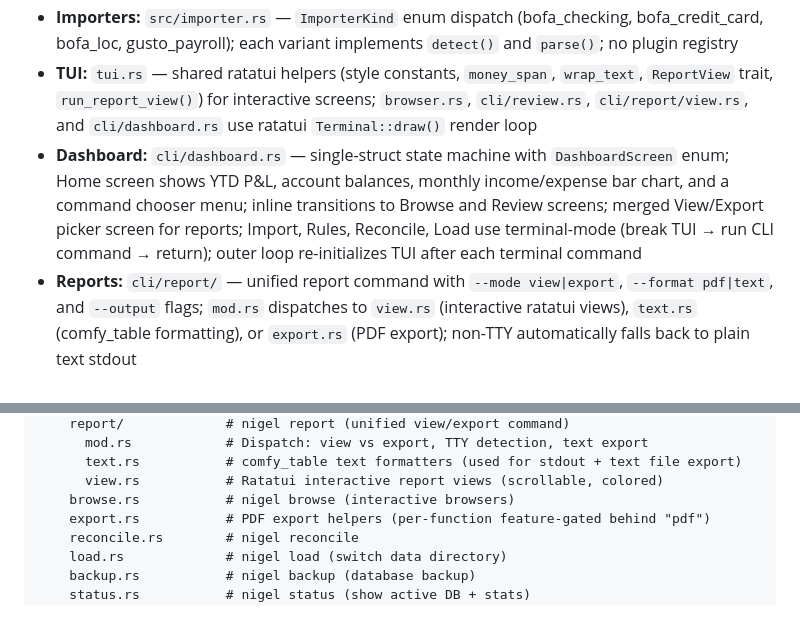
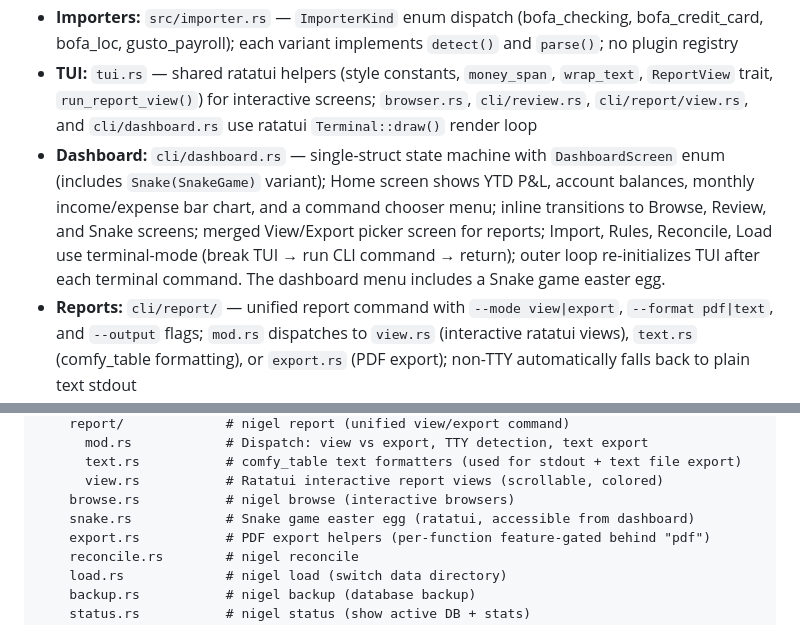
Before and after one commit to madebyraygun/nigel-keeps-your-books, a Markdown page: CLAUDE.md, 2 parts joined by grey strips. Rendered like a GitHub page.

```diff
--- a/CLAUDE.md
+++ b/CLAUDE.md
@@ -12,7 +12,7 @@ Nigel — a Rust CLI bookkeeping tool to replace QuickBooks for small consultanc
 - **Database:** SQLite via rusqlite in `src/db.rs` — tables: accounts, categories (with form_line for 1120-S mapping), transactions, rules, imports, reconciliations
 - **Importers:** `src/importer.rs` — `ImporterKind` enum dispatch (bofa_checking, bofa_credit_card, bofa_loc, gusto_payroll); each variant implements `detect()` and `parse()`; no plugin registry
 - **TUI:** `tui.rs` — shared ratatui helpers (style constants, `money_span`, `wrap_text`, `ReportView` trait, `run_report_view()`) for interactive screens; `browser.rs`, `cli/review.rs`, `cli/report/view.rs`, and `cli/dashboard.rs` use ratatui `Terminal::draw()` render loop
-- **Dashboard:** `cli/dashboard.rs` — single-struct state machine with `DashboardScreen` enum; Home screen shows YTD P&L, account balances, monthly income/expense bar chart, and a command chooser menu; inline transitions to Browse and Review screens; merged View/Export picker screen for reports; Import, Rules, Reconcile, Load use terminal-mode (break TUI → run CLI command → return); outer loop re-initializes TUI after each terminal command
+- **Dashboard:** `cli/dashboard.rs` — single-struct state machine with `DashboardScreen` enum (includes `Snake(SnakeGame)` variant); Home screen shows YTD P&L, account balances, monthly income/expense bar chart, and a command chooser menu; inline transitions to Browse, Review, and Snake screens; merged View/Export picker screen for reports; Import, Rules, Reconcile, Load use terminal-mode (break TUI → run CLI command → return); outer loop re-initializes TUI after each terminal command. The dashboard menu includes a Snake game easter egg.
 - **Reports:** `cli/report/` — unified report command with `--mode view|export`, `--format pdf|text`, and `--output` flags; `mod.rs` dispatches to `view.rs` (interactive ratatui views), `text.rs` (comfy_table formatting), or `export.rs` (PDF export); non-TTY automatically falls back to plain text stdout
 - **Modules:** `categorizer.rs` (rules engine), `reviewer.rs` (review data layer), `reports.rs` (P&L, expenses, tax, cashflow, balance, flagged, register, K-1 prep), `browser.rs` (interactive register browser via ratatui with row selection, inline category/vendor editing, flag toggling, scroll navigation, and text wrapping), `reconciler.rs` (monthly reconciliation), `pdf.rs` (PDF rendering via printpdf, feature-gated)
 - **Data flow:** CSV/XLSX import → automatic pre-import DB snapshot (`<data_dir>/snapshots/`) → format auto-detect via `ImporterKind::detect()` → duplicate detection → auto-categorize via rules → flag unknowns for review → generate reports
@@ -108,6 +108,7 @@ src/
       text.rs           # comfy_table text formatters (used for stdout + text file export)
       view.rs           # Ratatui interactive report views (scrollable, colored)
     browse.rs           # nigel browse (interactive browsers)
+    snake.rs            # Snake game easter egg (ratatui, accessible from dashboard)
     export.rs           # PDF export helpers (per-function feature-gated behind "pdf")
     reconcile.rs        # nigel reconcile
     load.rs             # nigel load (switch data directory)
```
Also changed, not shown: README.md (+1 -0 lines).
